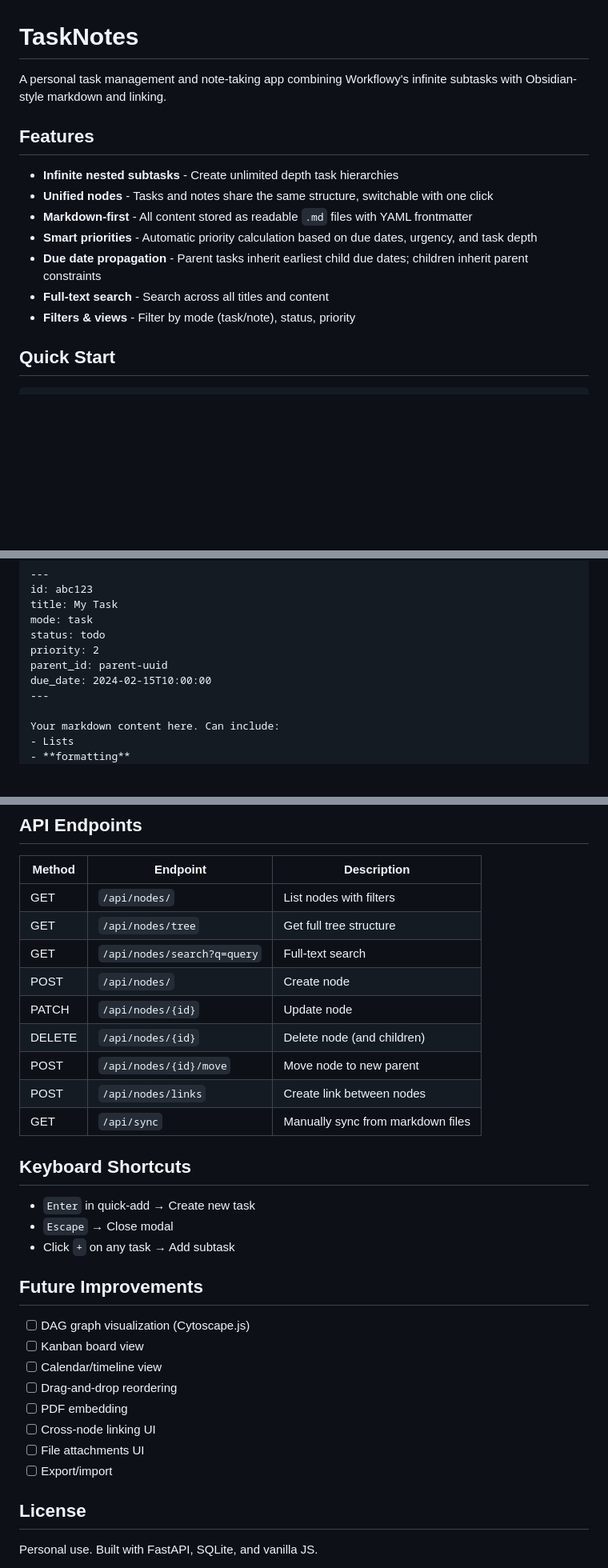
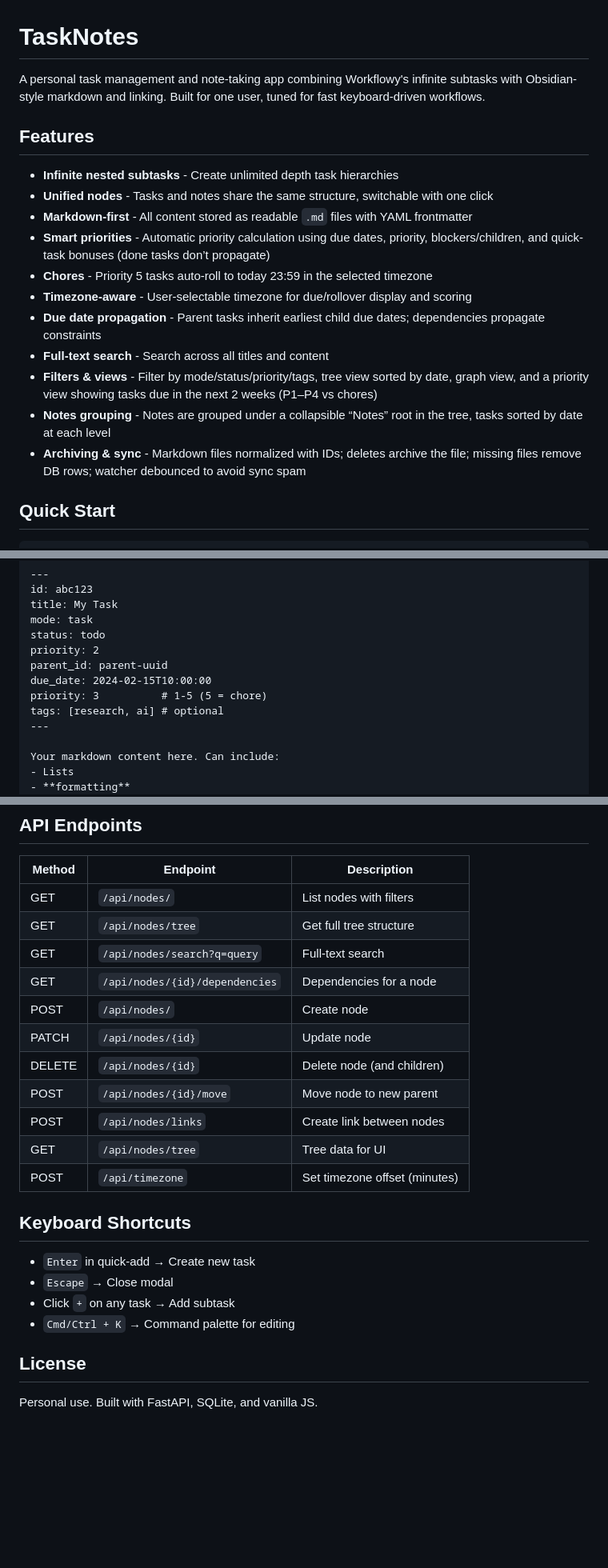
Before and after one commit to HershGupta404/tasknotes, a Markdown page: README.md, 3 parts joined by grey strips. Shown at 80% size. Rendered like a GitHub page; blank space fills up the shorter version.

```diff
--- a/README.md
+++ b/README.md
@@ -1,16 +1,20 @@
 # TaskNotes
 
-A personal task management and note-taking app combining Workflowy's infinite subtasks with Obsidian-style markdown and linking.
+A personal task management and note-taking app combining Workflowy's infinite subtasks with Obsidian-style markdown and linking. Built for one user, tuned for fast keyboard-driven workflows.
 
 ## Features
 
 - **Infinite nested subtasks** - Create unlimited depth task hierarchies
 - **Unified nodes** - Tasks and notes share the same structure, switchable with one click
 - **Markdown-first** - All content stored as readable `.md` files with YAML frontmatter
-- **Smart priorities** - Automatic priority calculation based on due dates, urgency, and task depth
-- **Due date propagation** - Parent tasks inherit earliest child due dates; children inherit parent constraints
+- **Smart priorities** - Automatic priority calculation using due dates, priority, blockers/children, and quick-task bonuses (done tasks don’t propagate)
+- **Chores** - Priority 5 tasks auto-roll to today 23:59 in the selected timezone
+- **Timezone-aware** - User-selectable timezone for due/rollover display and scoring
+- **Due date propagation** - Parent tasks inherit earliest child due dates; dependencies propagate constraints
 - **Full-text search** - Search across all titles and content
-- **Filters & views** - Filter by mode (task/note), status, priority
+- **Filters & views** - Filter by mode/status/priority/tags, tree view sorted by date, graph view, and a priority view showing tasks due in the next 2 weeks (P1–P4 vs chores)
+- **Notes grouping** - Notes are grouped under a collapsible “Notes” root in the tree, tasks sorted by date at each level
+- **Archiving & sync** - Markdown files normalized with IDs; deletes archive the file; missing files remove DB rows; watcher debounced to avoid sync spam
 
 ## Quick Start
 
@@ -73,6 +79,8 @@ status: todo
 priority: 2
 parent_id: parent-uuid
 due_date: 2024-02-15T10:00:00
+priority: 3          # 1-5 (5 = chore)
+tags: [research, ai] # optional
 ---
 
 Your markdown content here. Can include:
@@ -89,29 +97,21 @@ Your markdown content here. Can include:
 | GET | `/api/nodes/` | List nodes with filters |
 | GET | `/api/nodes/tree` | Get full tree structure |
 | GET | `/api/nodes/search?q=query` | Full-text search |
+| GET | `/api/nodes/{id}/dependencies` | Dependencies for a node |
 | POST | `/api/nodes/` | Create node |
 | PATCH | `/api/nodes/{id}` | Update node |
 | DELETE | `/api/nodes/{id}` | Delete node (and children) |
 | POST | `/api/nodes/{id}/move` | Move node to new parent |
 | POST | `/api/nodes/links` | Create link between nodes |
-| GET | `/api/sync` | Manually sync from markdown files |
+| GET | `/api/nodes/tree` | Tree data for UI |
+| POST | `/api/timezone` | Set timezone offset (minutes) |
 
 ## Keyboard Shortcuts
 
 - `Enter` in quick-add → Create new task
 - `Escape` → Close modal
 - Click `+` on any task → Add subtask
-
-## Future Improvements
-
-- [ ] DAG graph visualization (Cytoscape.js)
-- [ ] Kanban board view
-- [ ] Calendar/timeline view
-- [ ] Drag-and-drop reordering
-- [ ] PDF embedding
-- [ ] Cross-node linking UI
-- [ ] File attachments UI
-- [ ] Export/import
+- `Cmd/Ctrl + K` → Command palette for editing
 
 ## License
 
```
Also changed, not shown: other parts of README.md (+3 -1 lines).
